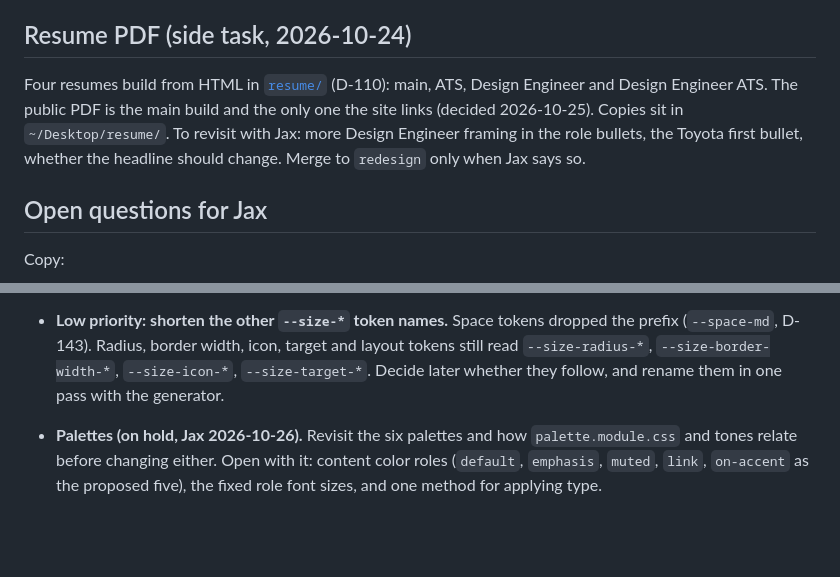
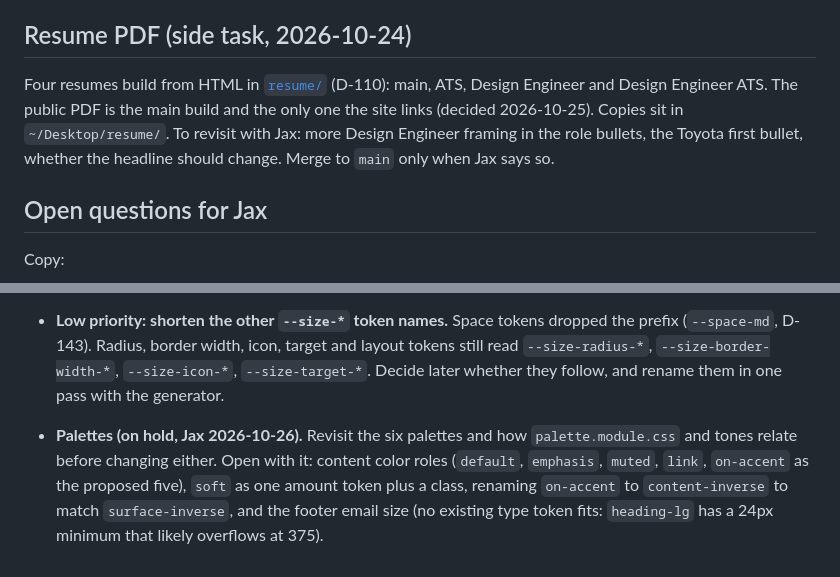
Before and after one commit to jaxatto/portfolio, a Markdown page: docs/plan.md, 2 parts joined by grey strips. Rendered like a GitHub page; blank space fills up the shorter version.

Commit message:
plan: open palette, color role and email size items
Co-Authored-By: Claude Sonnet 5.5 <noreply@anthropic.com>
Claude-Session: https://claude.ai/code/session_013rugxa1aPFLNvfQaWYNwm4

```diff
--- a/docs/plan.md
+++ b/docs/plan.md
@@ -34,7 +34,7 @@ The Resume page has no skills area (D-124 removed the chips). Jax rejected seven
 
 ## Resume PDF (side task, 2026-10-24)
 
-Four resumes build from HTML in [`resume/`](../resume/) (D-110): main, ATS, Design Engineer and Design Engineer ATS. The public PDF is the main build and the only one the site links (decided 2026-10-25). Copies sit in `~/Desktop/resume/`. To revisit with Jax: more Design Engineer framing in the role bullets, the Toyota first bullet, whether the headline should change. Merge to `redesign` only when Jax says so.
+Four resumes build from HTML in [`resume/`](../resume/) (D-110): main, ATS, Design Engineer and Design Engineer ATS. The public PDF is the main build and the only one the site links (decided 2026-10-25). Copies sit in `~/Desktop/resume/`. To revisit with Jax: more Design Engineer framing in the role bullets, the Toyota first bullet, whether the headline should change. Merge to `main` only when Jax says so.
 
 ## Open questions for Jax
 
@@ -67,4 +67,4 @@ Jax finds the image approach too fixed. Today: `StudyImage` (3:1 banner), `Study
 - **Token worklist, remaining.** [untokenized-styles.md](untokenized-styles.md) lists the raw values still open, each with a proposed default of keep (D-141). Next pass: log or tokenize them as Jax decides.
 
 - **Low priority: shorten the other `--size-*` token names.** Space tokens dropped the prefix (`--space-md`, D-143). Radius, border width, icon, target and layout tokens still read `--size-radius-*`, `--size-border-width-*`, `--size-icon-*`, `--size-target-*`. Decide later whether they follow, and rename them in one pass with the generator.
-- **Palettes (on hold, Jax 2026-10-26).** Revisit the six palettes and how `palette.module.css` and tones relate before changing either. Open with it: content color roles (`default`, `emphasis`, `muted`, `link`, `on-accent` as the proposed five), the fixed role font sizes, and one method for applying type.
+- **Palettes (on hold, Jax 2026-10-26).** Revisit the six palettes and how `palette.module.css` and tones relate before changing either. Open with it: content color roles (`default`, `emphasis`, `muted`, `link`, `on-accent` as the proposed five), `soft` as one amount token plus a class, renaming `on-accent` to `content-inverse` to match `surface-inverse`, and the footer email size (no existing type token fits: `heading-lg` has a 24px minimum that likely overflows at 375).
```
